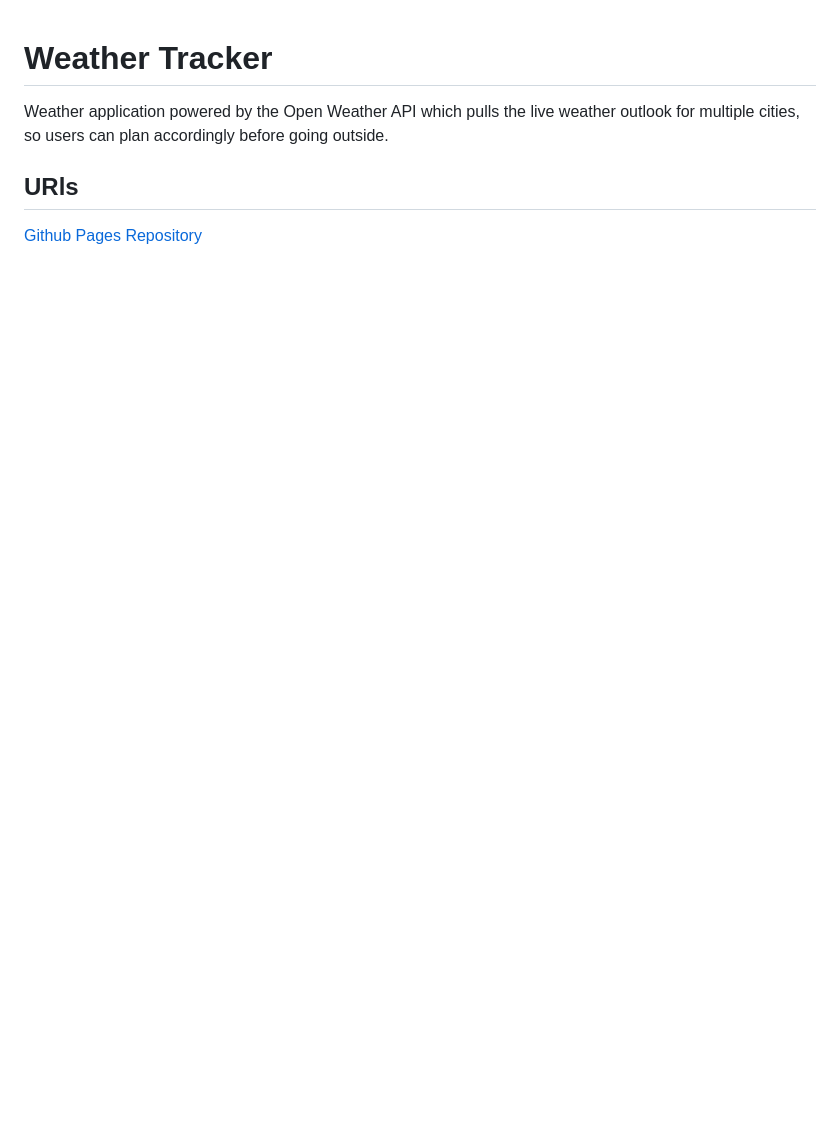
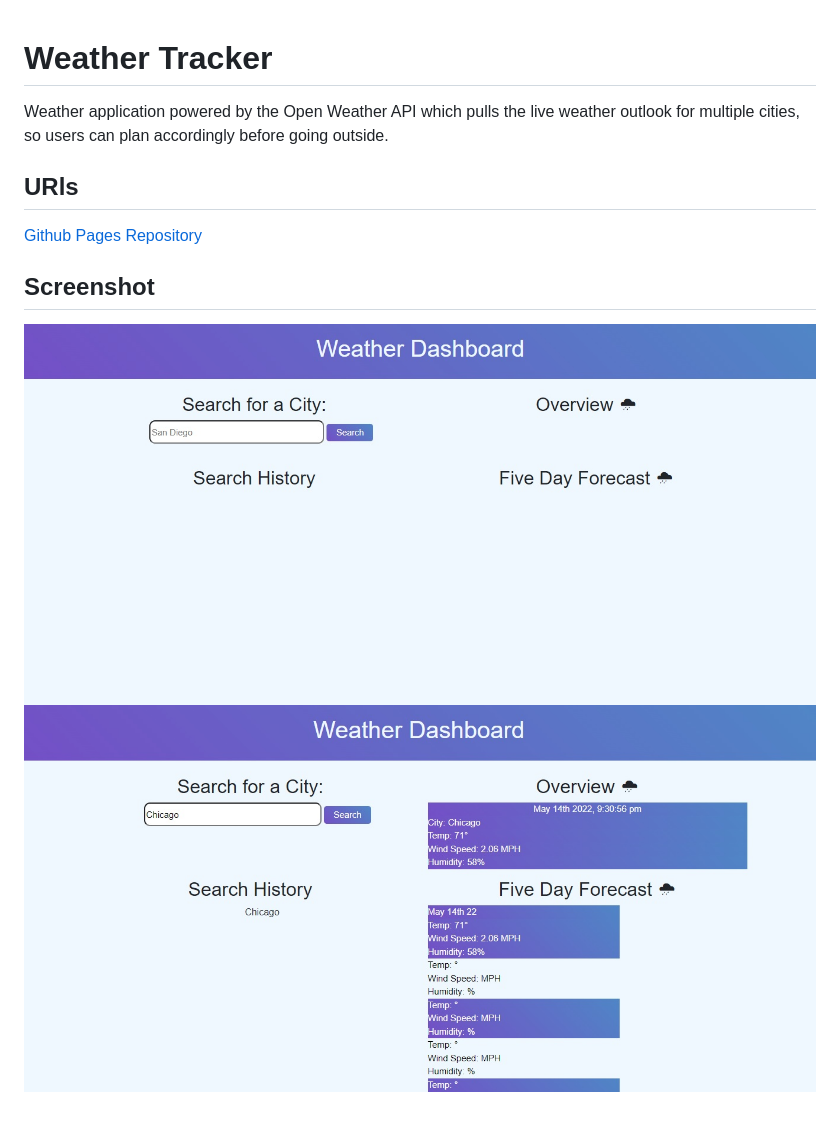
Before and after one commit to vcristian1/weatherApp-demo, a Markdown page: README.md, the part around the change. Rendered like a GitHub page; pictures changed too: weatherdashboard.jpg (added), weatherdashboardclick.jpg (added); blank space fills up the shorter version.

```diff
--- a/README.md
+++ b/README.md
@@ -4,3 +4,7 @@ Weather application powered by the Open Weather API which pulls the live weather
 ## URls
 [Github Pages](https://vcristian1.github.io/weatherApp-demo/)
 [Repository](https://github.com/vcristian1/weatherApp-demo)
+
+## Screenshot
+![Screenshot](weatherdashboard.jpg)
+![Screenshot](weatherdashboardclick.jpg)
```
Also changed, not shown: 3 other files.
